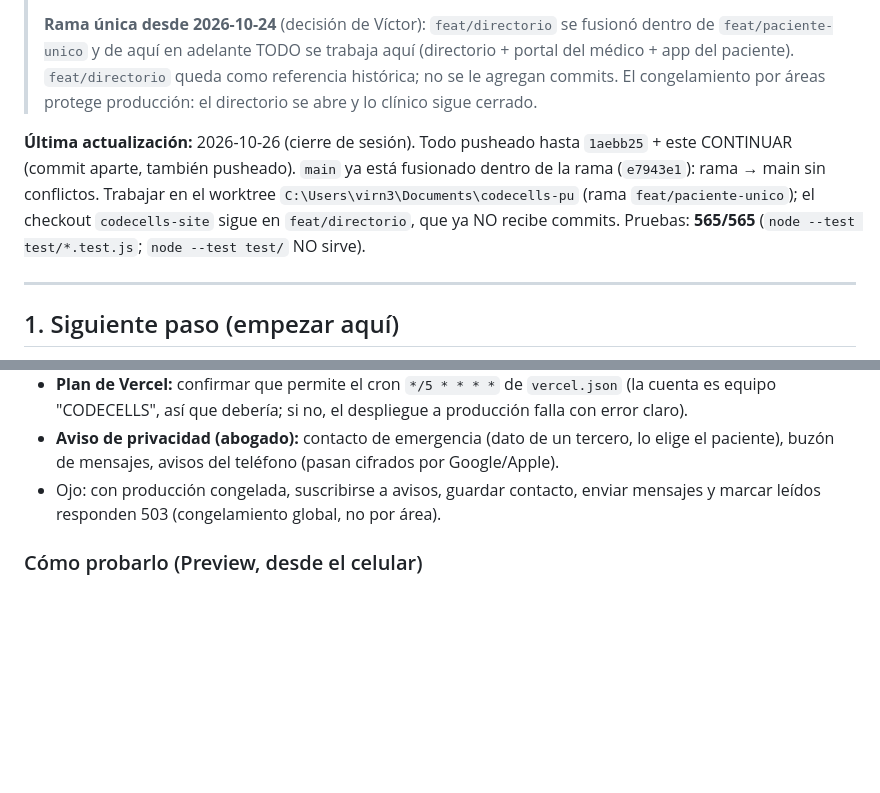
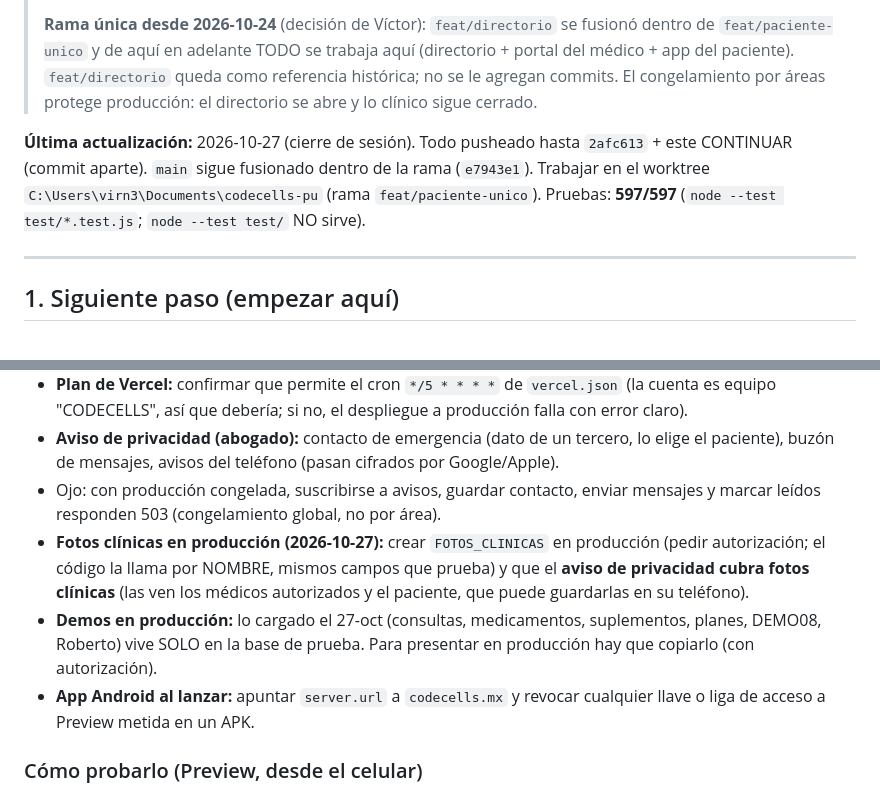
Before and after one commit to virn31/codecells-site, a Markdown page: docs/CONTINUAR.md, 2 parts joined by grey strips. GitHub-like rendering; blank space fills up the shorter version.

```diff
--- a/docs/CONTINUAR.md
+++ b/docs/CONTINUAR.md
@@ -11,7 +11,7 @@
 > como referencia histórica; no se le agregan commits. El congelamiento por
 > áreas protege producción: el directorio se abre y lo clínico sigue cerrado.
 
-**Última actualización:** 2026-10-26 (cierre de sesión). Todo pusheado hasta `1aebb25` + este CONTINUAR (commit aparte, también pusheado). `main` ya está fusionado dentro de la rama (`e7943e1`): rama → main sin conflictos. Trabajar en el worktree `C:\Users\virn3\Documents\codecells-pu` (rama `feat/paciente-unico`); el checkout `codecells-site` sigue en `feat/directorio`, que ya NO recibe commits. Pruebas: **565/565** (`node --test test/*.test.js`; `node --test test/` NO sirve).
+**Última actualización:** 2026-10-27 (cierre de sesión). Todo pusheado hasta `2afc613` + este CONTINUAR (commit aparte). `main` sigue fusionado dentro de la rama (`e7943e1`). Trabajar en el worktree `C:\Users\virn3\Documents\codecells-pu` (rama `feat/paciente-unico`). Pruebas: **597/597** (`node --test test/*.test.js`; `node --test test/` NO sirve).
 
 ---
 
@@ -33,6 +42,9 @@
 - **Plan de Vercel:** confirmar que permite el cron `*/5 * * * *` de `vercel.json` (la cuenta es equipo "CODECELLS", así que debería; si no, el despliegue a producción falla con error claro).
 - **Aviso de privacidad (abogado):** contacto de emergencia (dato de un tercero, lo elige el paciente), buzón de mensajes, avisos del teléfono (pasan cifrados por Google/Apple).
 - Ojo: con producción congelada, suscribirse a avisos, guardar contacto, enviar mensajes y marcar leídos responden 503 (congelamiento global, no por área).
+- **Fotos clínicas en producción (2026-10-27):** crear `FOTOS_CLINICAS` en producción (pedir autorización; el código la llama por NOMBRE, mismos campos que prueba) y que el **aviso de privacidad cubra fotos clínicas** (las ven los médicos autorizados y el paciente, que puede guardarlas en su teléfono).
+- **Demos en producción:** lo cargado el 27-oct (consultas, medicamentos, suplementos, planes, DEMO08, Roberto) vive SOLO en la base de prueba. Para presentar en producción hay que copiarlo (con autorización).
+- **App Android al lanzar:** apuntar `server.url` a `codecells.mx` y revocar cualquier llave o liga de acceso a Preview metida en un APK.
 
 ### Cómo probarlo (Preview, desde el celular)
 - **Liga para compartir** (salta Vercel Authentication): regenerar con la herramienta de Vercel `get_access_to_vercel_url` sobre `https://codecells-site-git-feat-paciente-unico-codecells.vercel.app/...` (la del 2026-10-25 vencía el 26 a las 23:16).
```
Also changed, not shown: other parts of docs/CONTINUAR.md (+16 -7 lines).
